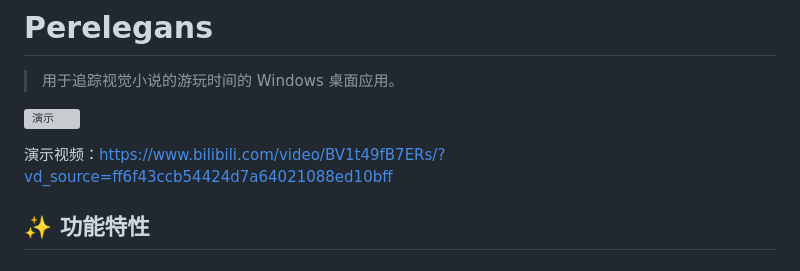
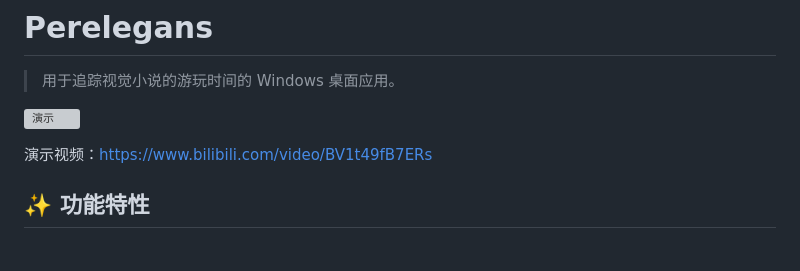
Before and after one commit to Shizuku-in/Perelegans, a Markdown page: README.md, the part around the change. GitHub-like rendering; grey boxes are pictures that could not be loaded.

Commit message:
Fix demo video link formatting in README
Updated the demo video link format in README.

```diff
--- a/README.md
+++ b/README.md
@@ -6,7 +6,7 @@
 
 ![演示](./images/image_01.png)
 
-演示视频：[https://www.bilibili.com/video/BV1t49fB7ERs/?vd_source=ff6f43ccb54424d7a64021088ed10bff](https://www.bilibili.com/video/BV1t49fB7ERs/?spm_id_from=333.1387.homepage.video_card.click&vd_source=ff6f43ccb54424d7a64021088ed10bff)
+演示视频：https://www.bilibili.com/video/BV1t49fB7ERs
 
 ## ✨ 功能特性
 
```
